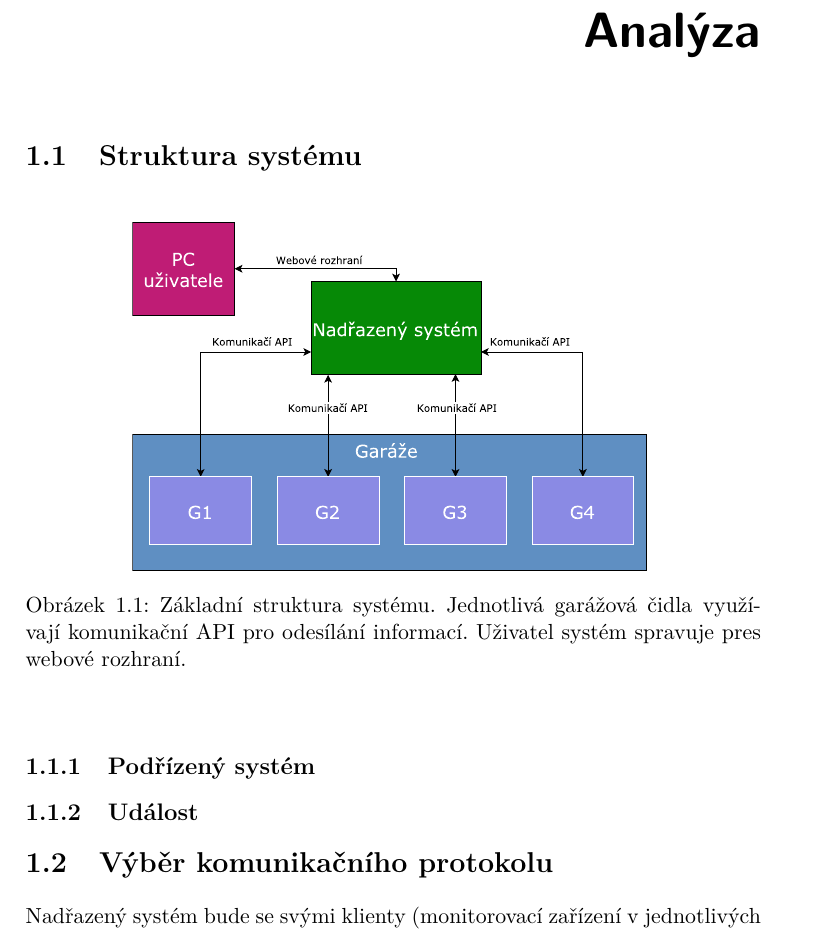
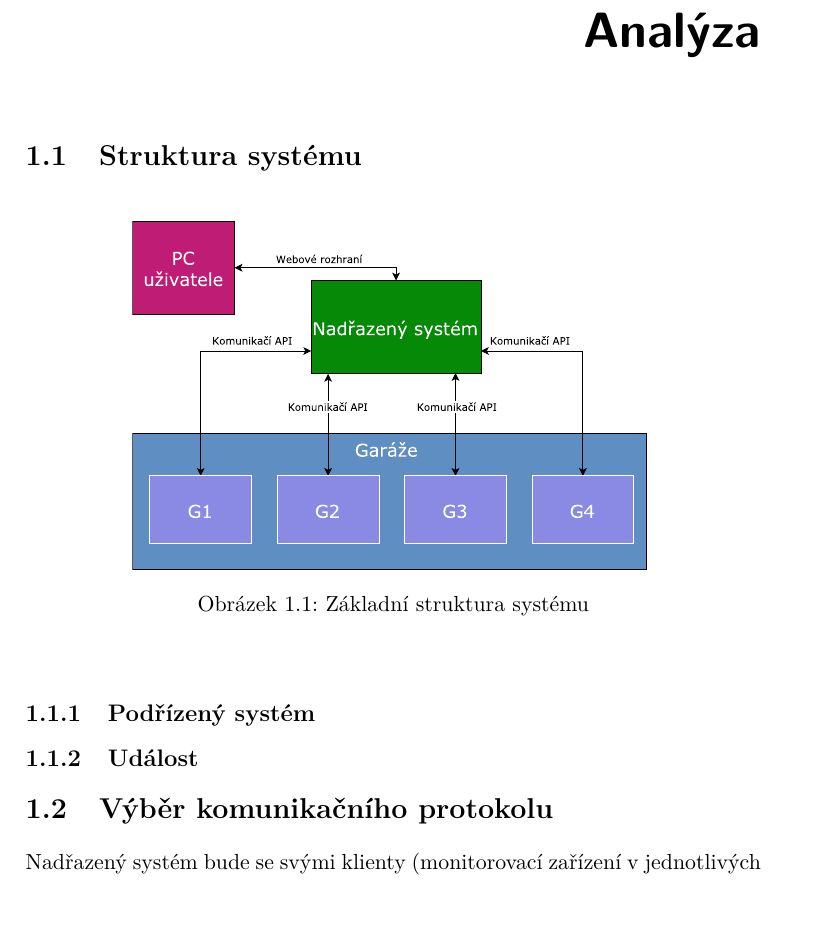
Before and after one commit to ggljzr/mi-dip, a LaTeX thesis (DP_Cervenka_Ondrej_2018.tex, which reads chapters/analyza.tex): part of page 17 of 33, cut so that both start at the same text, the shorter picture padded with empty space. The pictures show the PDF file DP_Cervenka_Ondrej_2018.pdf that the author committed with the source.

Commit message:
shorter description on fig 1.1

```diff
--- a/chapters/analyza.tex
+++ b/chapters/analyza.tex
@@ -6,7 +6,7 @@
     \centering
     \includegraphics[width=0.7\textwidth]{images/basic_struct.pdf}
     \label{fig:basic_struct}
-    \caption[Konečná podoba zařízení]{Základní struktura systému. Jednotlivá garážová čidla využívají komunikační API pro odesílání informací. Uživatel systém spravuje pres webové rozhraní.}
+    \caption[Konečná podoba zařízení]{Základní struktura systému}
 \end{figure}
 
 \subsection{Podřízený systém}
```
Also changed, not shown: DP_Cervenka_Ondrej_2018.pdf.
